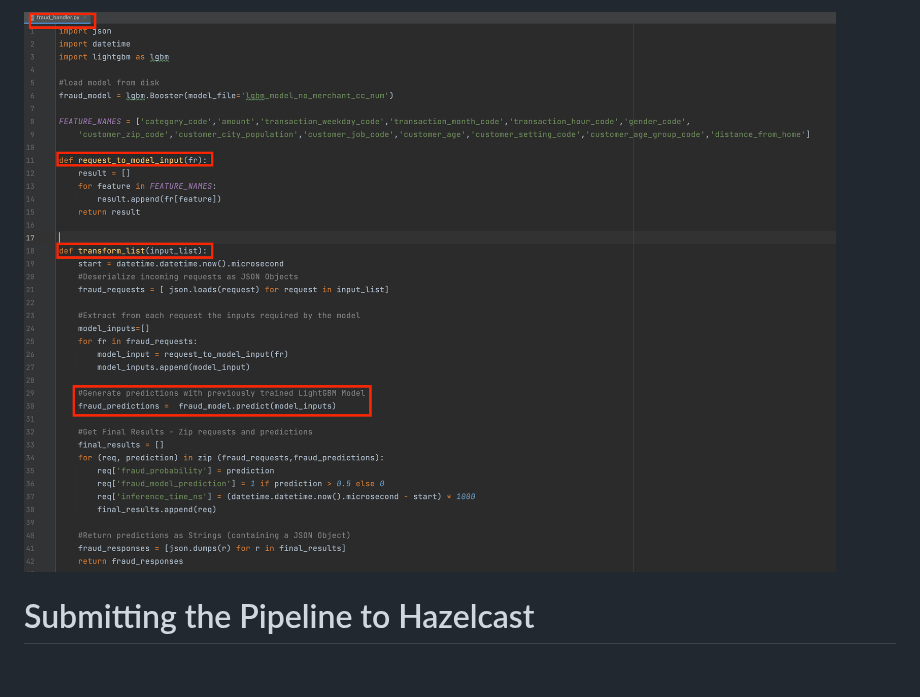
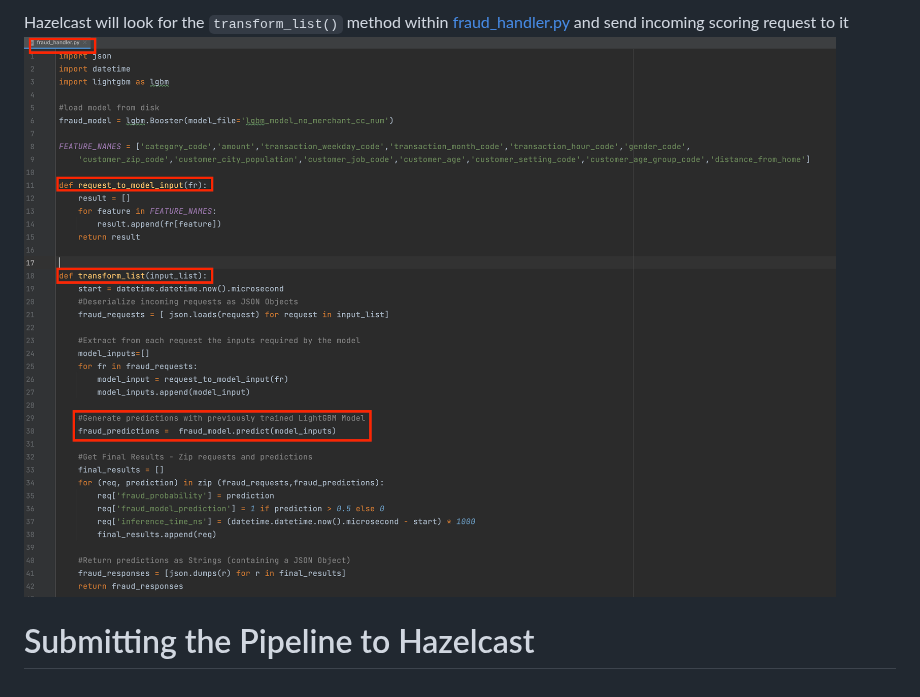
Before and after one commit to hazelcast/fraud-detection-python, a Markdown page: inference-pipeline.md, the part around one of its changes. GitHub-like rendering.

```diff
--- a/inference-pipeline.md
+++ b/inference-pipeline.md
@@ -45,12 +47,6 @@ Here is the actual Python code that loads the model and serves predictions.  See
 
-![Transform](./images/python-ml-code.png)
-
-
-
-
-
-
-
+Hazelcast will look for the `transform_list()` method within [fraud_handler.py](./deploy-jobs/src/main/resources/org/example/fraud_handler.py) and send incoming scoring request to it
+![Predict](./images/python-ml-code.png)
 
 
 # Submitting the Pipeline to Hazelcast
```
Also changed, not shown: other parts of inference-pipeline.md (+8 -6 lines), images/submit-pipeline.png (added).
